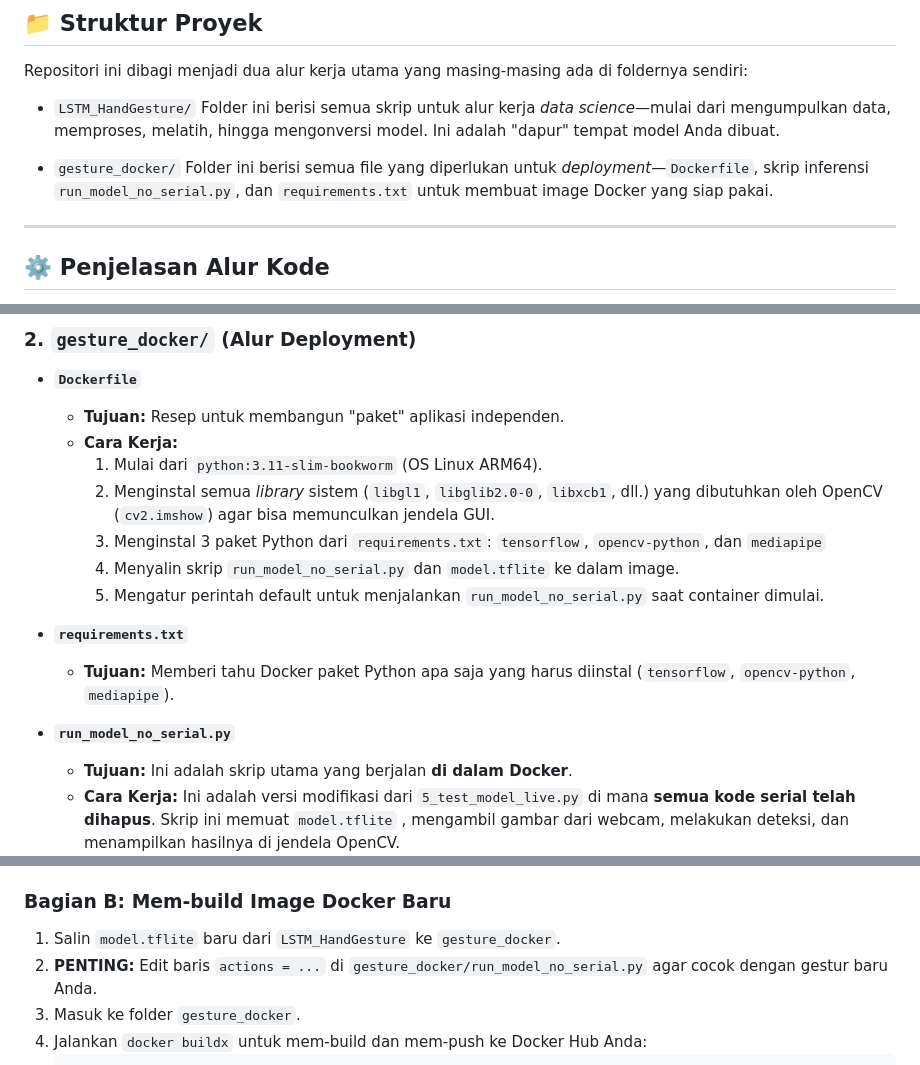
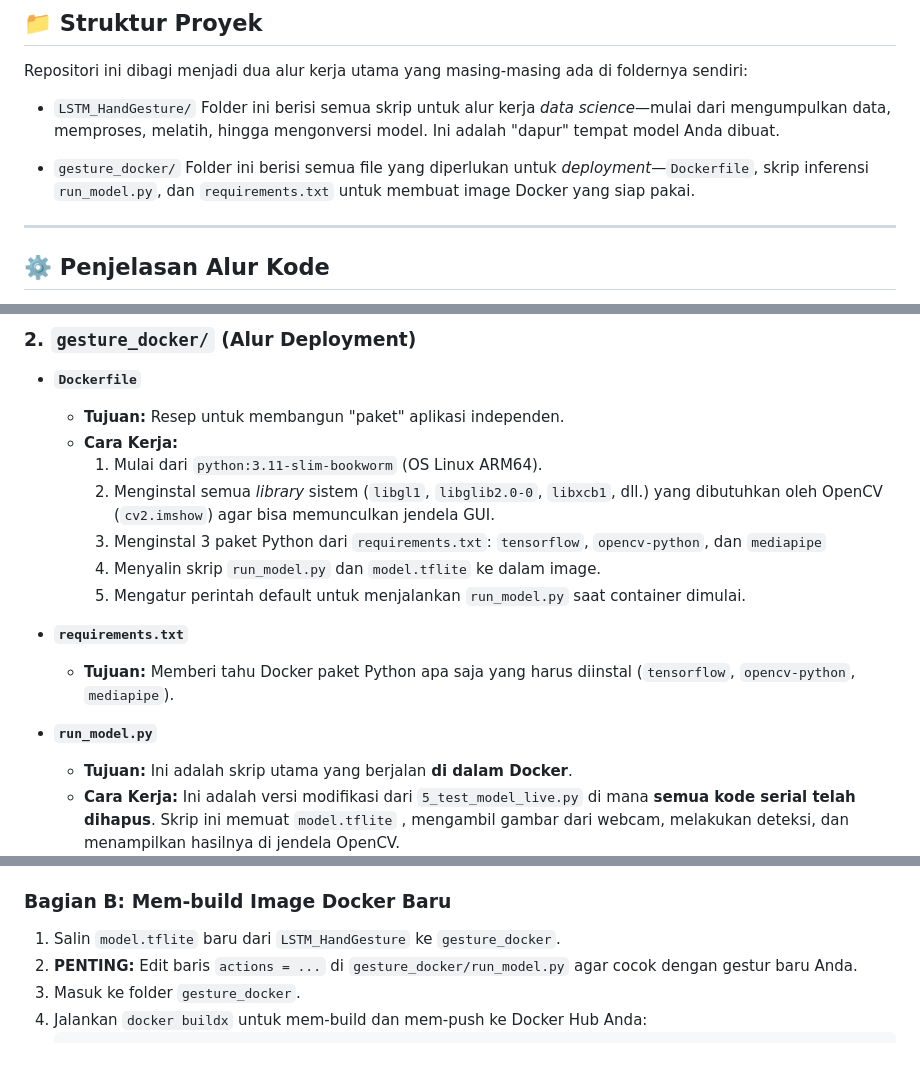
Before and after one commit to azariafwn/LSTM_HandGesture_TA, a Markdown page: README.md, 3 parts joined by grey strips. Rendered like a GitHub page.

Commit message:
Fix: Rename run_model_no_serial.py to run_model.py
Updated references from 'run_model_no_serial.py' to 'run_model.py' in the README.

````diff
--- a/README.md
+++ b/README.md
@@ -14,7 +14,7 @@ Repositori ini dibagi menjadi dua alur kerja utama yang masing-masing ada di fol
     Folder ini berisi semua skrip untuk alur kerja *data science*—mulai dari mengumpulkan data, memproses, melatih, hingga mengonversi model. Ini adalah "dapur" tempat model Anda dibuat.
 
 * `gesture_docker/`
-    Folder ini berisi semua file yang diperlukan untuk *deployment*—`Dockerfile`, skrip inferensi `run_model_no_serial.py`, dan `requirements.txt` untuk membuat image Docker yang siap pakai.
+    Folder ini berisi semua file yang diperlukan untuk *deployment*—`Dockerfile`, skrip inferensi `run_model.py`, dan `requirements.txt` untuk membuat image Docker yang siap pakai.
 
 ---
 
@@ -52,13 +52,13 @@ Berikut adalah penjelasan rinci dari setiap skrip dalam proyek ini.
         1.  Mulai dari `python:3.11-slim-bookworm` (OS Linux ARM64).
         2.  Menginstal semua *library* sistem (`libgl1`, `libglib2.0-0`, `libxcb1`, dll.) yang dibutuhkan oleh OpenCV (`cv2.imshow`) agar bisa memunculkan jendela GUI.
         3.  Menginstal 3 paket Python dari `requirements.txt`: `tensorflow`, `opencv-python`, dan `mediapipe`
-        4.  Menyalin skrip `run_model_no_serial.py` dan `model.tflite` ke dalam image.
-        5.  Mengatur perintah default untuk menjalankan `run_model_no_serial.py` saat container dimulai.
+        4.  Menyalin skrip `run_model.py` dan `model.tflite` ke dalam image.
+        5.  Mengatur perintah default untuk menjalankan `run_model.py` saat container dimulai.
 
 * **`requirements.txt`**
     * **Tujuan:** Memberi tahu Docker paket Python apa saja yang harus diinstal (`tensorflow`, `opencv-python`, `mediapipe`).
 
-* **`run_model_no_serial.py`**
+* **`run_model.py`**
     * **Tujuan:** Ini adalah skrip utama yang berjalan **di dalam Docker**.
     * **Cara Kerja:** Ini adalah versi modifikasi dari `5_test_model_live.py` di mana **semua kode serial telah dihapus**. Skrip ini memuat `model.tflite` , mengambil gambar dari webcam, melakukan deteksi, dan menampilkan hasilnya di jendela OpenCV.
 
@@ -149,7 +149,7 @@ Gunakan alur ini jika Anda ingin melatih model Anda sendiri (misal: menambah ges
 ### Bagian B: Mem-build Image Docker Baru
 
 1.  Salin `model.tflite` baru dari `LSTM_HandGesture` ke `gesture_docker`.
-2.  **PENTING:** Edit baris `actions = ...` di `gesture_docker/run_model_no_serial.py` agar cocok dengan gestur baru Anda.
+2.  **PENTING:** Edit baris `actions = ...` di `gesture_docker/run_model.py` agar cocok dengan gestur baru Anda.
 3.  Masuk ke folder `gesture_docker`.
 4.  Jalankan `docker buildx` untuk mem-build dan mem-push ke Docker Hub Anda:
     ```bash
````
